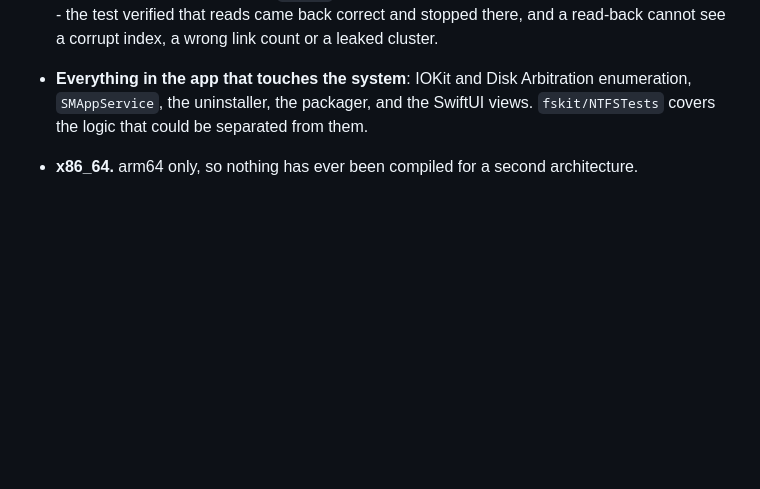
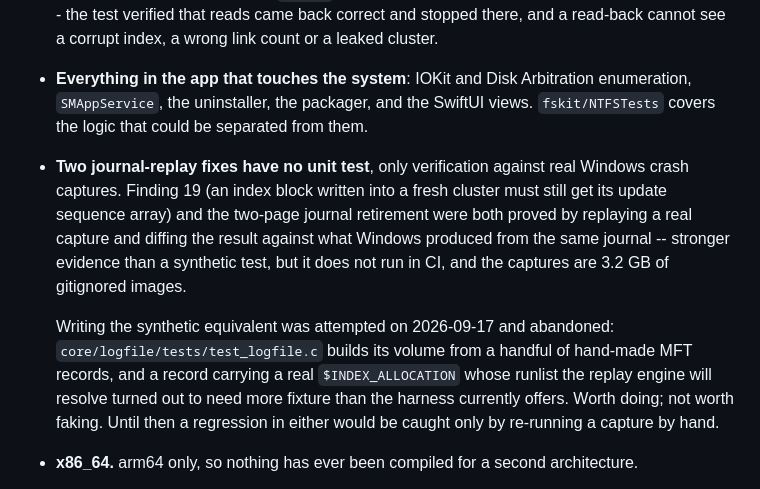
Before and after one commit to dr-kbadawi/ttntfs, a Markdown page: docs/TESTING.md, the part around the change. GitHub-like rendering; blank space fills up the shorter version.

Commit message:
docs: record that two replay fixes have no unit test, only capture evidence
Finding 19 and the two-page journal retirement are verified the strongest way
available -- replaying a real Windows 10 crash capture and diffing the result
against what Windows produced from the same journal -- but neither runs in CI,
and the captures are 3.2 GB of gitignored images.

A synthetic test for finding 19 was attempted today and abandoned rather than
faked. test_logfile.c builds its volume from a few hand-made MFT records, and a
record carrying a real $INDEX_ALLOCATION whose runlist the replay engine will
resolve needs more fixture than the harness offers; three attempts got as far as
"cluster 16 written by replay lies inside $MFT" and no further. Recorded as a
known gap in TESTING.md so it stays visible instead of being quietly forgotten.

```diff
--- a/docs/TESTING.md
+++ b/docs/TESTING.md
@@ -113,6 +113,20 @@ Being explicit about this is the point of the document.
 * **Everything in the app that touches the system**: IOKit and Disk Arbitration
   enumeration, `SMAppService`, the uninstaller, the packager, and the SwiftUI
   views. `fskit/NTFSTests` covers the logic that could be separated from them.
+* **Two journal-replay fixes have no unit test**, only verification against real
+  Windows crash captures. Finding 19 (an index block written into a fresh
+  cluster must still get its update sequence array) and the two-page journal
+  retirement were both proved by replaying a real capture and diffing the result
+  against what Windows produced from the same journal -- stronger evidence than
+  a synthetic test, but it does not run in CI, and the captures are 3.2 GB of
+  gitignored images.
+
+  Writing the synthetic equivalent was attempted on 2026-09-17 and abandoned:
+  `core/logfile/tests/test_logfile.c` builds its volume from a handful of
+  hand-made MFT records, and a record carrying a real `$INDEX_ALLOCATION` whose
+  runlist the replay engine will resolve turned out to need more fixture than the
+  harness currently offers. Worth doing; not worth faking. Until then a
+  regression in either would be caught only by re-running a capture by hand.
 * **x86_64.** arm64 only, so nothing has ever been compiled for a second
   architecture.
 * **Specific gaps the new suites named**, each because the code is unreachable
```
